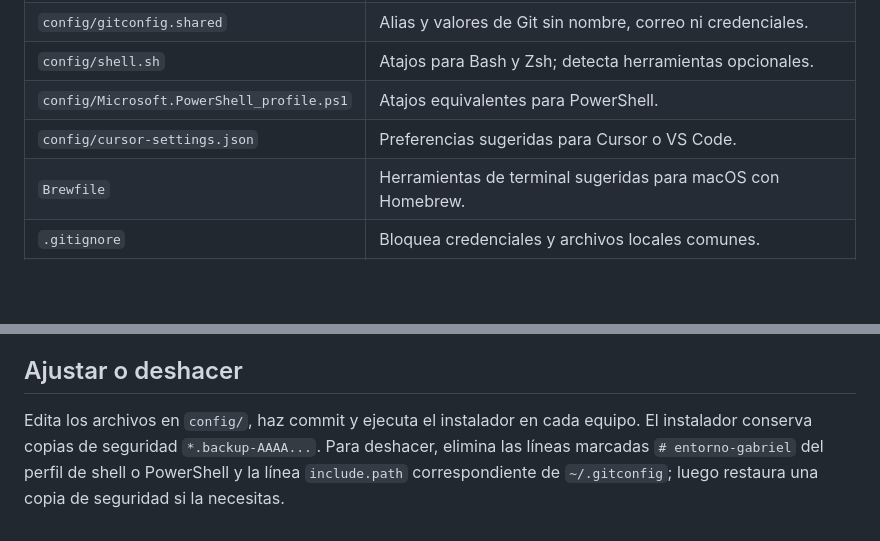
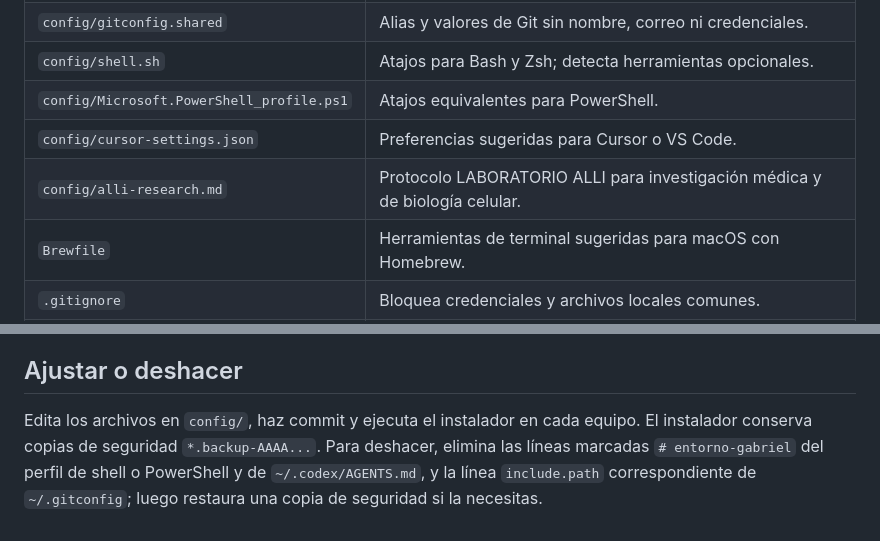
Before and after one commit to lymphoTrex/abarcacloud, a Markdown page: README.md, 2 parts joined by grey strips. GitHub-like rendering; blank space fills up the shorter version.

Commit message:
Install LABORATORIO ALLI guidance on each device

```diff
--- a/README.md
+++ b/README.md
@@ -40,6 +40,7 @@ El instalador hace una copia de seguridad con marca de tiempo antes de editar un
 | `config/shell.sh` | Atajos para Bash y Zsh; detecta herramientas opcionales. |
 | `config/Microsoft.PowerShell_profile.ps1` | Atajos equivalentes para PowerShell. |
 | `config/cursor-settings.json` | Preferencias sugeridas para Cursor o VS Code. |
+| `config/alli-research.md` | Protocolo LABORATORIO ALLI para investigación médica y de biología celular. |
 | `Brewfile` | Herramientas de terminal sugeridas para macOS con Homebrew. |
 | `.gitignore` | Bloquea credenciales y archivos locales comunes. |
 | `papers/` | Plantilla Quarto y flujo de referencias para artículos científicos. |
@@ -81,4 +82,4 @@ Clona el repositorio en cada equipo y vuelve a ejecutar el instalador después d
 
 ## Ajustar o deshacer
 
-Edita los archivos en `config/`, haz commit y ejecuta el instalador en cada equipo. El instalador conserva copias de seguridad `*.backup-AAAA...`. Para deshacer, elimina las líneas marcadas `# entorno-gabriel` del perfil de shell o PowerShell y la línea `include.path` correspondiente de `~/.gitconfig`; luego restaura una copia de seguridad si la necesitas.
+Edita los archivos en `config/`, haz commit y ejecuta el instalador en cada equipo. El instalador conserva copias de seguridad `*.backup-AAAA...`. Para deshacer, elimina las líneas marcadas `# entorno-gabriel` del perfil de shell o PowerShell y de `~/.codex/AGENTS.md`, y la línea `include.path` correspondiente de `~/.gitconfig`; luego restaura una copia de seguridad si la necesitas.
```
